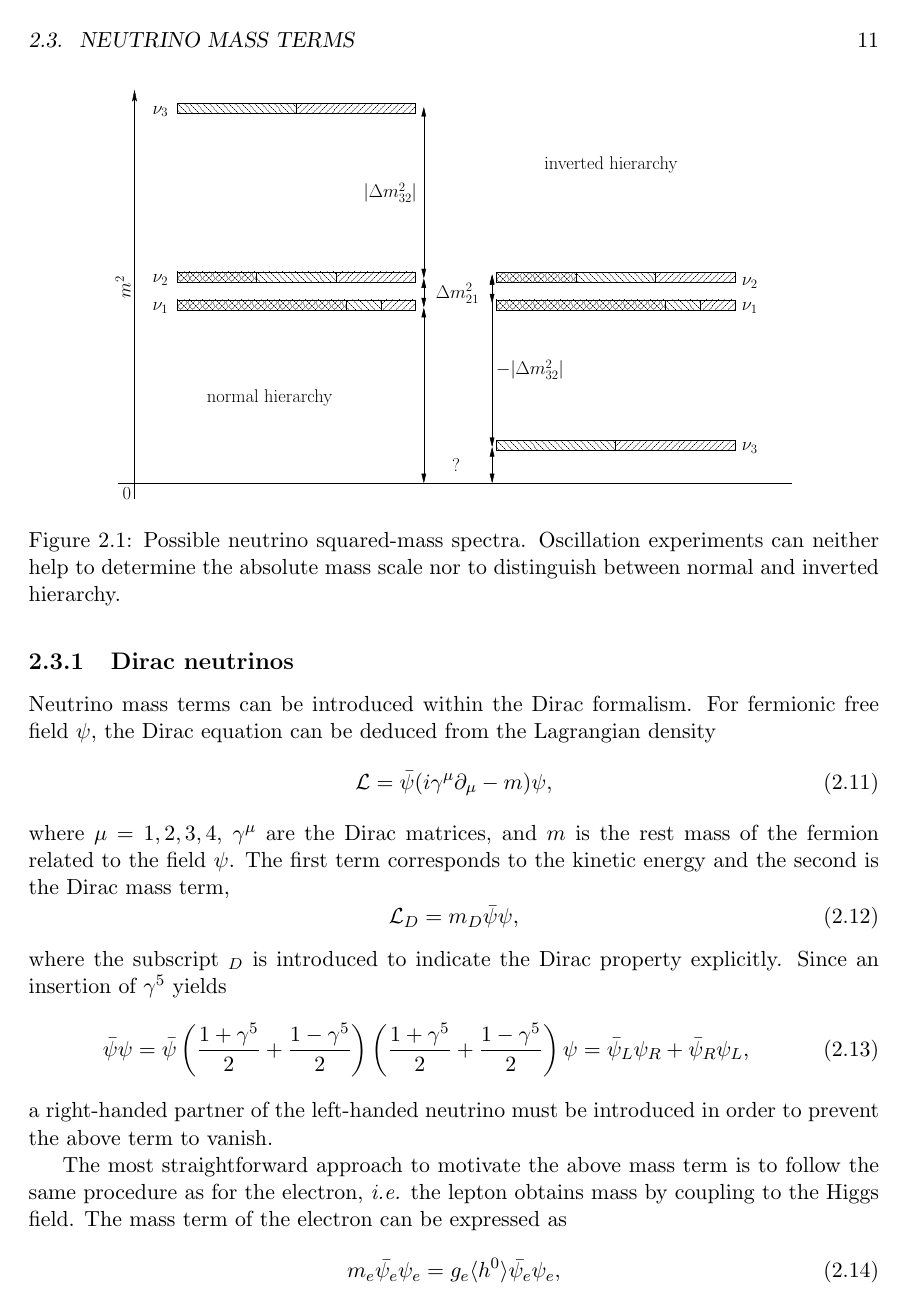
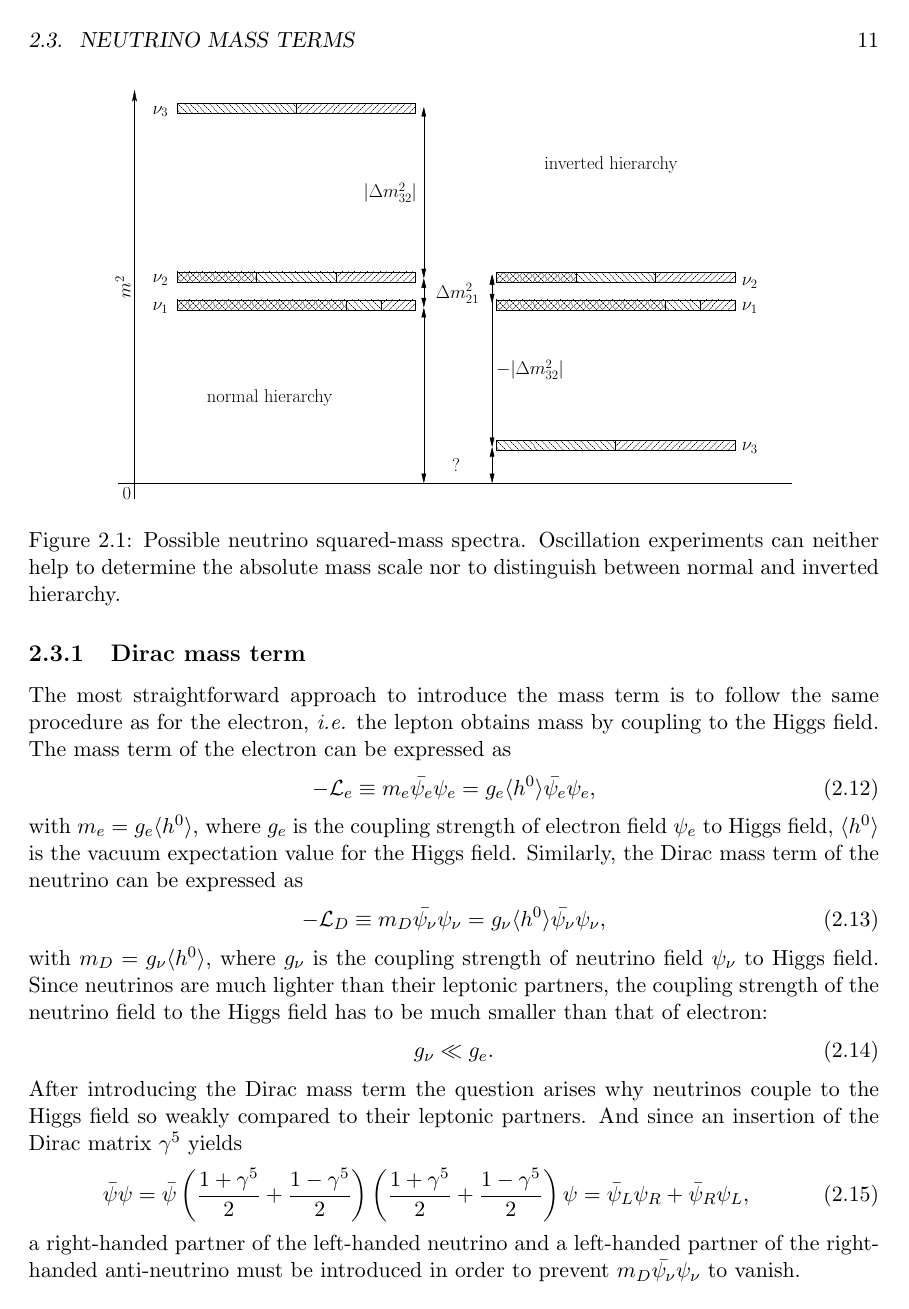
Before and after one commit to jintonic/thesis, a LaTeX thesis (thesis.tex, which reads theory.tex): page 17 of 43. Compiled offline with pdfLaTeX.

Commit message:
partially finished the section of neutrino mass terms
git-svn-id: file:///home/jingliu/home/jing.liu/svn/thesis/trunk@99 a066fb6a-a811-11dc-9a5e-f027034fa78f

```diff
--- a/theory.tex
+++ b/theory.tex
@@ -148,38 +150,33 @@ Neutrino oscillations have been observed not only in solar and atmosphere neutri
 \label{sec:nema}
 The observation of neutrino oscillations makes the introduction of
 neutrino mass terms into the \emph{Standard Model} necessary.
-\subsection{Dirac neutrinos}
+\subsection{Dirac mass term}
 \label{sec:dirac}
-Neutrino mass terms can be introduced within the Dirac formalism. For fermionic free field $\psi$, the Dirac equation can be deduced from the Lagrangian density
+The most straightforward approach to introduce the mass term is to follow the same procedure as for the electron, \textit{i.e.} the lepton obtains mass by coupling to the Higgs field. The mass term of the electron can be expressed as
 \begin{equation}
-  \label{eq:deq}
-  \mathcal{L} = \bar{\psi} (i\gamma^{\mu}\partial_{\mu}-m) \psi,
+  \label{eq:dme}
+  -\mathcal{L}_{e} \equiv m_{e}\bar{\psi_e}\psi_{e} = g_{e}\langle
+  h^{0}\rangle \bar{\psi_e}\psi_{e},
 \end{equation}
-where $\mu = 1, 2, 3, 4$, $\gamma^{\mu}$ are the Dirac matrices, and $m$ is the rest mass of the fermion related to the field $\psi$. The first term corresponds to the kinetic energy and the second is the Dirac mass term,
+with $m_{e} = g_{e} \langle h^{0}\rangle$, where $g_e$ is the coupling strength of electron field $\psi_{e}$ to Higgs field, $\langle h^{0}\rangle$ is the vacuum expectation value for the Higgs field. Similarly, the Dirac mass term of the neutrino can be expressed as
 \begin{equation}
-  \label{eq:dm}
-  \mathcal{L}_D=m_{D}\bar{\psi}\psi,
+  \label{eq:dmnu}
+  -\mathcal{L}_{D} \equiv m_{D}\bar{\psi_\nu}\psi_{\nu} =         g_{\nu} \langle h^{0}\rangle\bar{\psi_\nu}\psi_{\nu},
 \end{equation}
-where the subscript $_{D}$ is introduced to indicate the Dirac property explicitly. Since an insertion of $\gamma^{5}$ yields
+with $m_{D} = g_{\nu} \langle h^{0}\rangle$, where $g_\nu$ is the coupling strength of neutrino field $\psi_\nu$ to Higgs field. Since neutrinos are much lighter than their leptonic partners, the coupling strength of the neutrino field to the Higgs field has to be much smaller than that of electron:
+\begin{equation}
+  \label{eq:gg}
+  g_{\nu} \ll g_{e}.
+\end{equation}
+After introducing the Dirac mass term the question arises why
+neutrinos couple to the Higgs field so weakly compared to their
+leptonic partners. And since an insertion of the Dirac matrix $\gamma^{5}$ yields
 \begin{equation}
   \label{eq:2psi}
-  \bar{\psi}\psi =  \bar{\psi}
+  \bar{\psi}\psi = \bar{\psi}
   \left(\frac{1+\gamma^5}{2}+\frac{1-\gamma^5}{2}\right)
   \left(\frac{1+\gamma^5}{2}+\frac{1-\gamma^5}{2}\right) \psi =
   \bar{\psi}_{L}\psi_{R}+\bar{\psi}_{R}\psi_{L},
 \end{equation}
-a right-handed partner of the left-handed neutrino must be introduced
-in order to prevent the above term to vanish.
+a right-handed partner of the left-handed neutrino and a left-handed partner of the right-handed anti-neutrino must be introduced in order to prevent $m_{D}\bar{\psi_\nu}\psi_{\nu}$ to vanish.
 
-The most straightforward approach to motivate the above mass term is to follow the same procedure as for the electron, \textit{i.e.} the lepton obtains mass by coupling to the Higgs field. The mass term of the electron can be expressed as
-\begin{equation}
-  \label{eq:dme}
-  m_{e}\bar{\psi_e}\psi_{e} = g_{e}\langle
-h^{0}\rangle\bar{\psi_e}\psi_{e},
-\end{equation}
-where $g_e$ is the coupling strength of electron field to Higgs field, $\langle h^{0}\rangle$ is the vacuum expectation value for the Higgs field. Similarly,
-\begin{equation}
-  \label{eq:dmnu}
-  m_{\nu}\bar{\psi_\nu}\psi_{\nu} = g_{\nu}\langle
-h^{0}\rangle\bar{\psi_\nu}\psi_{\nu},
-\end{equation}
```
Also changed, not shown: theory.tex (32 more changed lines). Lines whose indentation alone changed are shown as unchanged.
